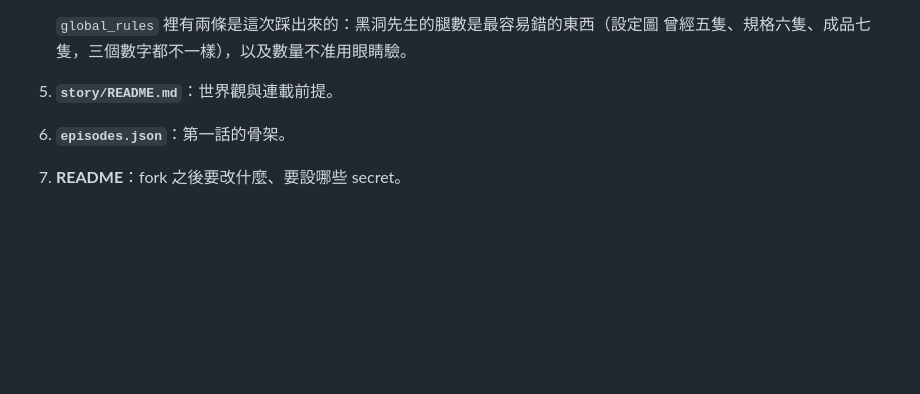
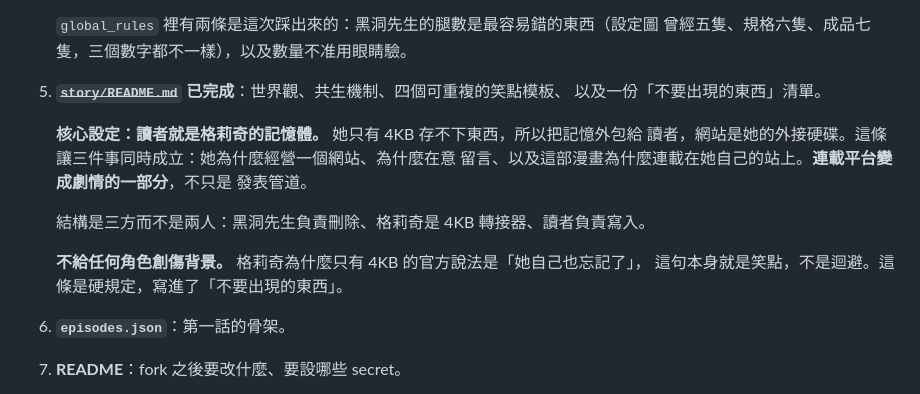
Before and after one commit to yazelin/ai-comic-starter, a Markdown page: PLAN.md, the part around the change. GitHub-like rendering; blank space fills up the shorter version.

```diff
--- a/PLAN.md
+++ b/PLAN.md
@@ -183,7 +183,18 @@ neko-tensei 本體 fork 起來只要改三個檔案（`story/cast.json`、`story
 
    `global_rules` 裡有兩條是這次踩出來的：黑洞先生的腿數是最容易錯的東西（設定圖
    曾經五隻、規格六隻、成品七隻，三個數字都不一樣），以及數量不准用眼睛驗。
-5. **`story/README.md`**：世界觀與連載前提。
+5. ~~**`story/README.md`**~~ **已完成**：世界觀、共生機制、四個可重複的笑點模板、
+   以及一份「不要出現的東西」清單。
+
+   **核心設定：讀者就是格莉奇的記憶體。** 她只有 4KB 存不下東西，所以把記憶外包給
+   讀者，網站是她的外接硬碟。這條讓三件事同時成立：她為什麼經營一個網站、為什麼在意
+   留言、以及這部漫畫為什麼連載在她自己的站上。**連載平台變成劇情的一部分**，不只是
+   發表管道。
+
+   結構是三方而不是兩人：黑洞先生負責刪除、格莉奇是 4KB 轉接器、讀者負責寫入。
+
+   **不給任何角色創傷背景。** 格莉奇為什麼只有 4KB 的官方說法是「她自己也忘記了」，
+   這句本身就是笑點，不是迴避。這條是硬規定，寫進了「不要出現的東西」。
 6. **`episodes.json`**：第一話的骨架。
 7. **README**：fork 之後要改什麼、要設哪些 secret。
 
```
Also changed, not shown: story/README.md (added, +82 -0 lines).
